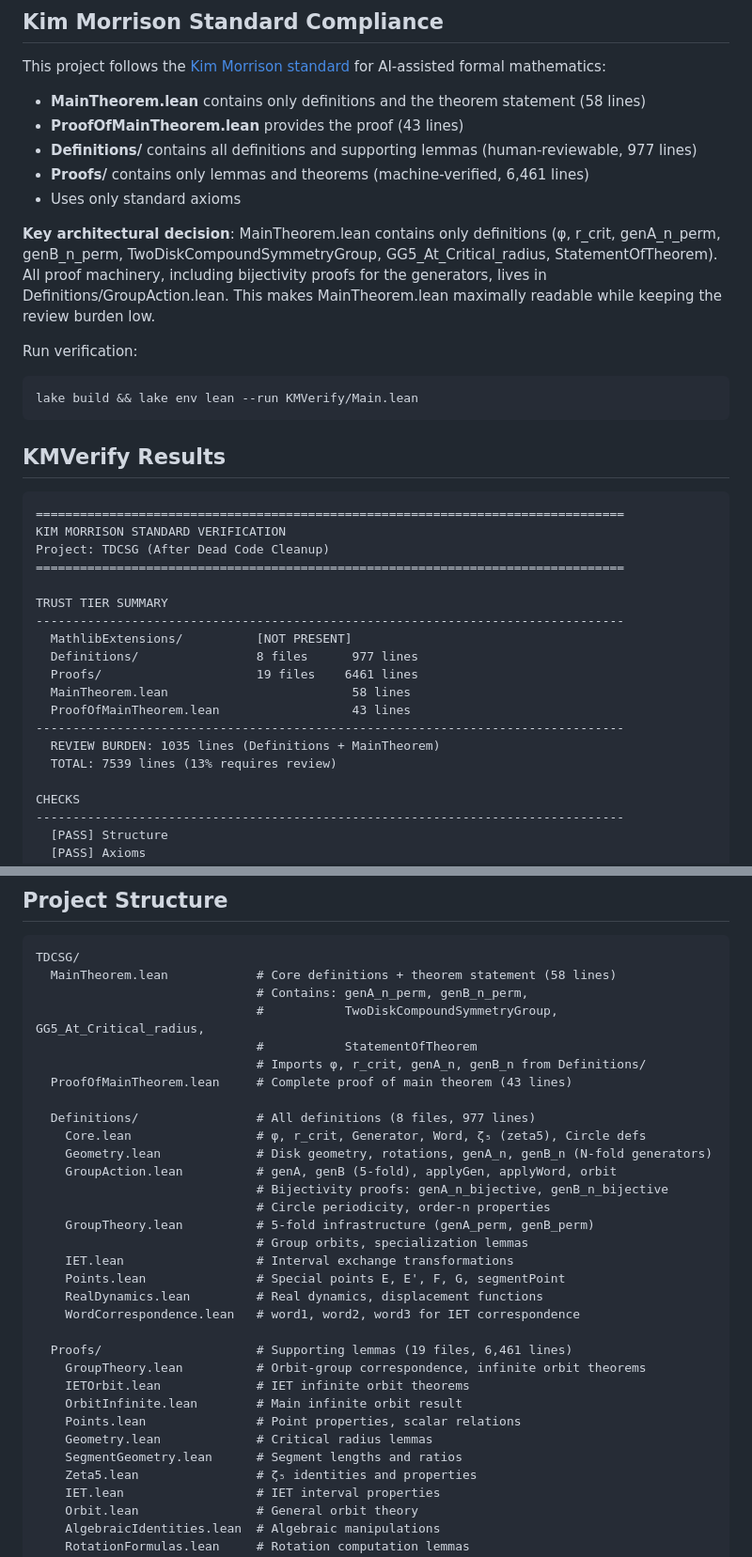
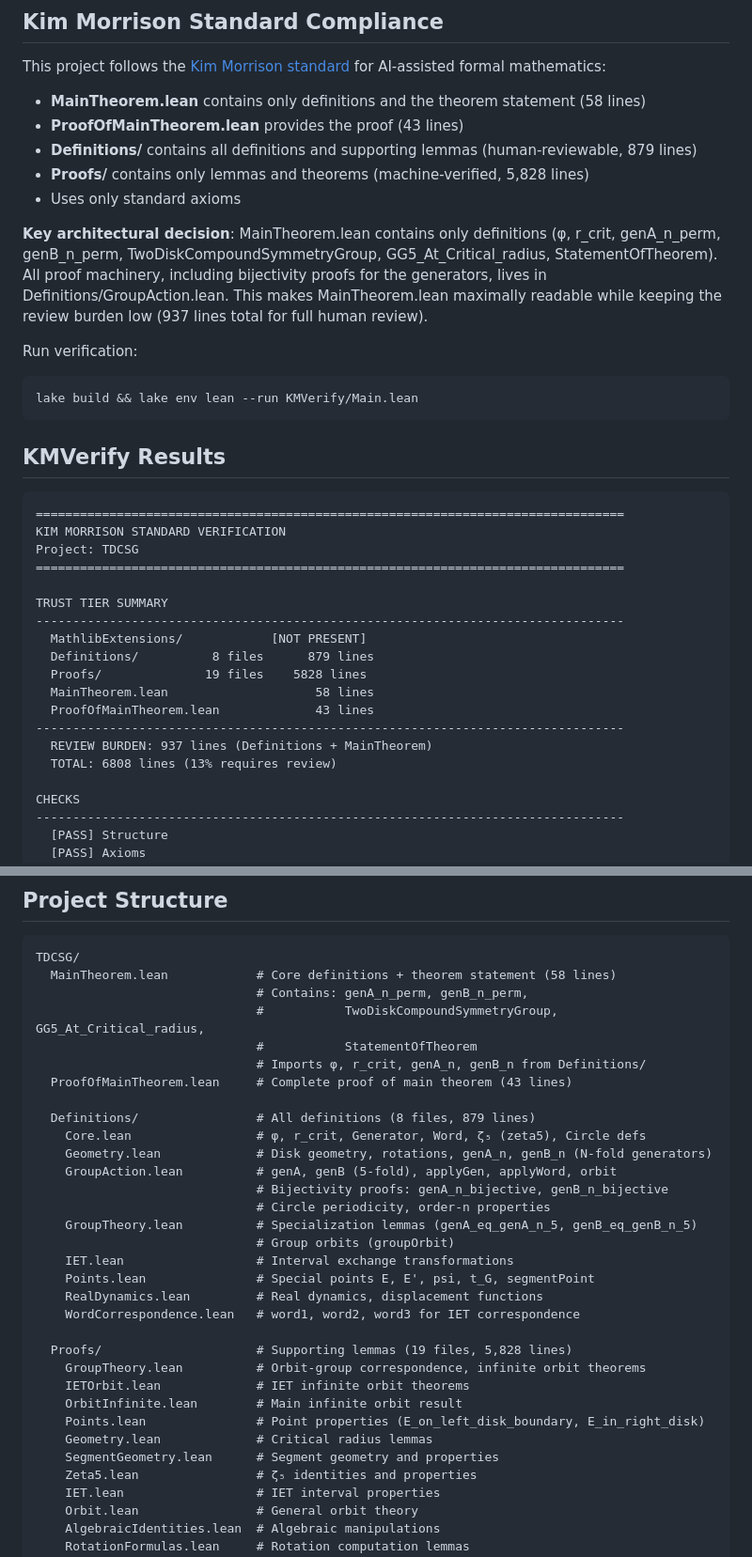
Before and after one commit to e-vergo/TDCSG, a Markdown page: README.md, 2 parts joined by grey strips. Shown at 94% size. Rendered like a GitHub page.

````diff
--- a/README.md
+++ b/README.md
@@ -58,11 +59,11 @@ This project follows the [Kim Morrison standard](https://leanprover.zulipchat.co
 
 - **MainTheorem.lean** contains only definitions and the theorem statement (58 lines)
 - **ProofOfMainTheorem.lean** provides the proof (43 lines)
-- **Definitions/** contains all definitions and supporting lemmas (human-reviewable, 977 lines)
-- **Proofs/** contains only lemmas and theorems (machine-verified, 6,461 lines)
+- **Definitions/** contains all definitions and supporting lemmas (human-reviewable, 879 lines)
+- **Proofs/** contains only lemmas and theorems (machine-verified, 5,828 lines)
 - Uses only standard axioms
 
-**Key architectural decision**: MainTheorem.lean contains only definitions (φ, r_crit, genA_n_perm, genB_n_perm, TwoDiskCompoundSymmetryGroup, GG5_At_Critical_radius, StatementOfTheorem). All proof machinery, including bijectivity proofs for the generators, lives in Definitions/GroupAction.lean. This makes MainTheorem.lean maximally readable while keeping the review burden low.
+**Key architectural decision**: MainTheorem.lean contains only definitions (φ, r_crit, genA_n_perm, genB_n_perm, TwoDiskCompoundSymmetryGroup, GG5_At_Critical_radius, StatementOfTheorem). All proof machinery, including bijectivity proofs for the generators, lives in Definitions/GroupAction.lean. This makes MainTheorem.lean maximally readable while keeping the review burden low (937 lines total for full human review).
 
 Run verification:
 
@@ -75,19 +76,19 @@ lake build && lake env lean --run KMVerify/Main.lean
 ```
 ================================================================================
 KIM MORRISON STANDARD VERIFICATION
-Project: TDCSG (After Dead Code Cleanup)
+Project: TDCSG
 ================================================================================
 
 TRUST TIER SUMMARY
 --------------------------------------------------------------------------------
-  MathlibExtensions/          [NOT PRESENT]
-  Definitions/                8 files      977 lines
-  Proofs/                     19 files    6461 lines
-  MainTheorem.lean                         58 lines
-  ProofOfMainTheorem.lean                  43 lines
+  MathlibExtensions/            [NOT PRESENT]
+  Definitions/          8 files      879 lines
+  Proofs/              19 files    5828 lines
+  MainTheorem.lean                    58 lines
+  ProofOfMainTheorem.lean             43 lines
 --------------------------------------------------------------------------------
-  REVIEW BURDEN: 1035 lines (Definitions + MainTheorem)
-  TOTAL: 7539 lines (13% requires review)
+  REVIEW BURDEN: 937 lines (Definitions + MainTheorem)
+  TOTAL: 6808 lines (13% requires review)
 
 CHECKS
 --------------------------------------------------------------------------------
@@ -119,26 +120,26 @@ TDCSG/
                               # Imports φ, r_crit, genA_n, genB_n from Definitions/
   ProofOfMainTheorem.lean     # Complete proof of main theorem (43 lines)
 
-  Definitions/                # All definitions (8 files, 977 lines)
+  Definitions/                # All definitions (8 files, 879 lines)
     Core.lean                 # φ, r_crit, Generator, Word, ζ₅ (zeta5), Circle defs
     Geometry.lean             # Disk geometry, rotations, genA_n, genB_n (N-fold generators)
     GroupAction.lean          # genA, genB (5-fold), applyGen, applyWord, orbit
                               # Bijectivity proofs: genA_n_bijective, genB_n_bijective
                               # Circle periodicity, order-n properties
-    GroupTheory.lean          # 5-fold infrastructure (genA_perm, genB_perm)
-                              # Group orbits, specialization lemmas
+    GroupTheory.lean          # Specialization lemmas (genA_eq_genA_n_5, genB_eq_genB_n_5)
+                              # Group orbits (groupOrbit)
     IET.lean                  # Interval exchange transformations
-    Points.lean               # Special points E, E', F, G, segmentPoint
+    Points.lean               # Special points E, E', psi, t_G, segmentPoint
     RealDynamics.lean         # Real dynamics, displacement functions
     WordCorrespondence.lean   # word1, word2, word3 for IET correspondence
 
-  Proofs/                     # Supporting lemmas (19 files, 6,461 lines)
+  Proofs/                     # Supporting lemmas (19 files, 5,828 lines)
     GroupTheory.lean          # Orbit-group correspondence, infinite orbit theorems
     IETOrbit.lean             # IET infinite orbit theorems
     OrbitInfinite.lean        # Main infinite orbit result
-    Points.lean               # Point properties, scalar relations
+    Points.lean               # Point properties (E_on_left_disk_boundary, E_in_right_disk)
     Geometry.lean             # Critical radius lemmas
-    SegmentGeometry.lean      # Segment lengths and ratios
+    SegmentGeometry.lean      # Segment geometry and properties
     Zeta5.lean                # ζ₅ identities and properties
     IET.lean                  # IET interval properties
     Orbit.lean                # General orbit theory
````
Also changed, not shown: other parts of README.md (+14 -10 lines).
